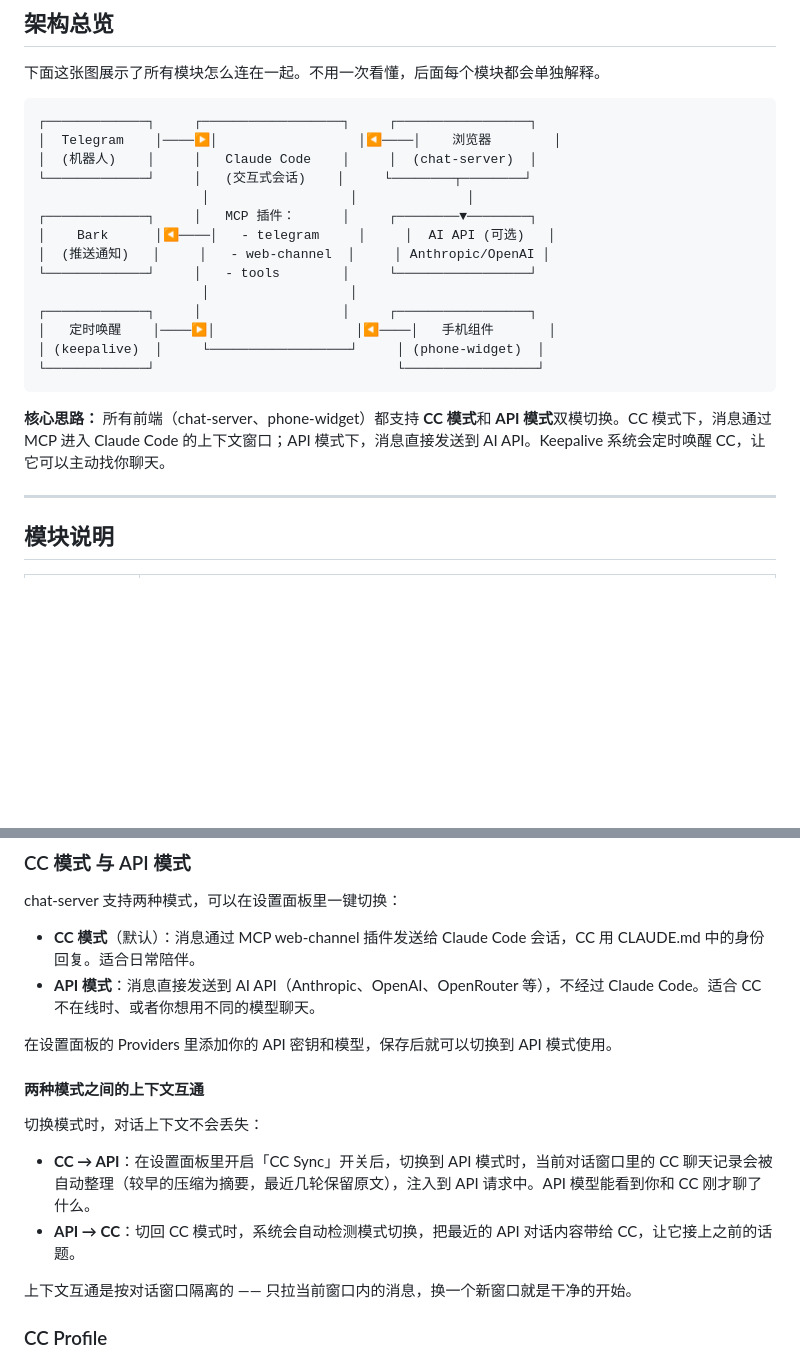
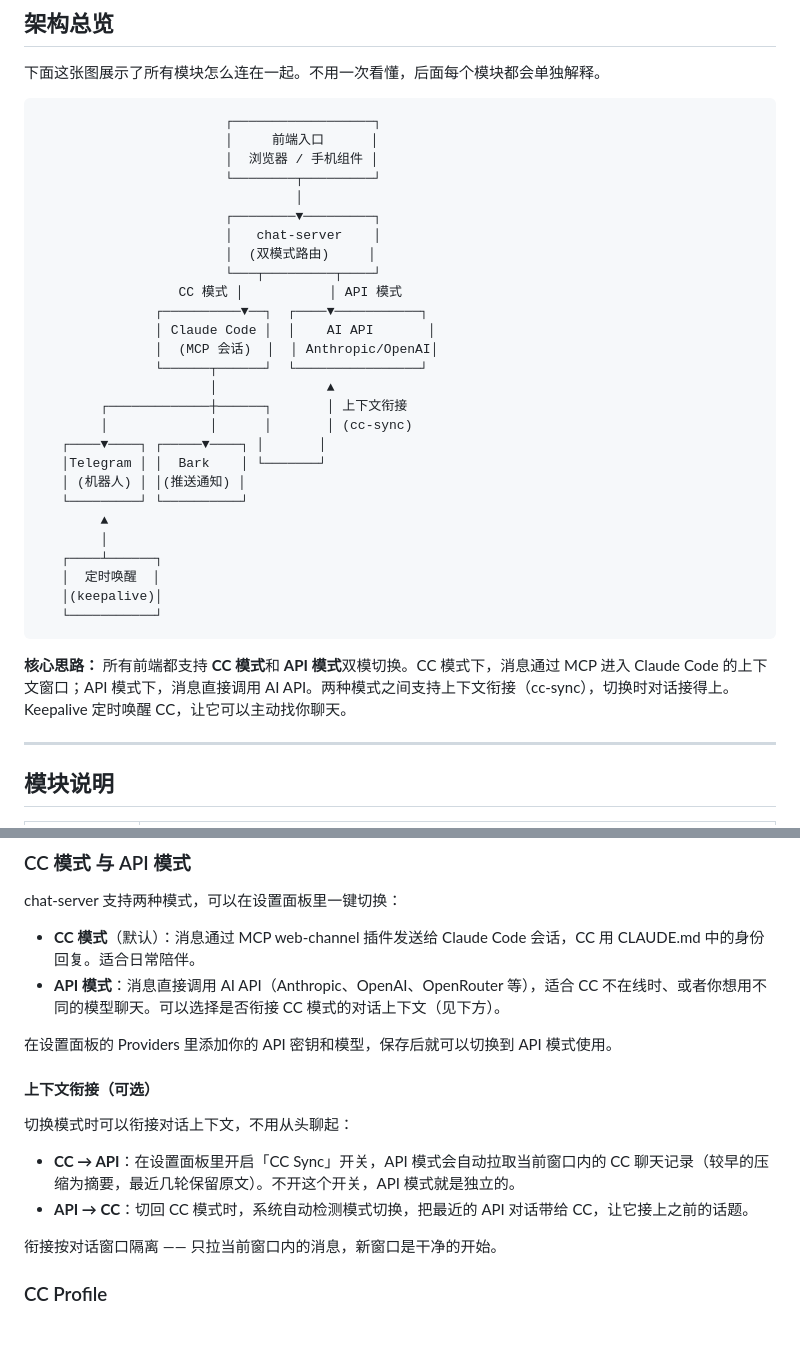
Before and after one commit to yerph/homunculus, a Markdown page: README.md, 2 parts joined by grey strips. Drawn GitHub-style; blank space fills up the shorter version.

Commit message:
docs: refine CC↔API mode description — use 上下文衔接 instead of 互通
Reworded to reflect that context is handed off on mode switch,
not continuously shared. Redrew architecture diagram to show
both modes equally with chat-server as the routing layer.

Co-Authored-By: Claude Opus 4.6 <noreply@anthropic.com>

````diff
--- a/README.md
+++ b/README.md
@@ -35,23 +35,36 @@
 下面这张图展示了所有模块怎么连在一起。不用一次看懂，后面每个模块都会单独解释。
 
 ```
-┌─────────────┐     ┌──────────────────┐     ┌─────────────────┐
-│  Telegram    │────▶│                  │◀────│    浏览器        │
-│  (机器人)    │     │   Claude Code    │     │  (chat-server)  │
-└─────────────┘     │   (交互式会话)    │     └────────┬────────┘
-                     │                  │              │
-┌─────────────┐     │   MCP 插件：      │     ┌────────▼────────┐
-│    Bark      │◀────│   - telegram     │     │  AI API (可选)   │
-│  (推送通知)   │     │   - web-channel  │     │ Anthropic/OpenAI │
-└─────────────┘     │   - tools        │     └─────────────────┘
-                     │                  │
-┌─────────────┐     │                  │     ┌─────────────────┐
-│   定时唤醒    │────▶│                  │◀────│   手机组件       │
-│ (keepalive)  │     └──────────────────┘     │ (phone-widget)  │
-└─────────────┘                               └─────────────────┘
+                        ┌──────────────────┐
+                        │     前端入口      │
+                        │  浏览器 / 手机组件 │
+                        └────────┬─────────┘
+                                 │
+                        ┌────────▼─────────┐
+                        │   chat-server    │
+                        │  (双模式路由)     │
+                        └───┬─────────┬────┘
+                  CC 模式 │           │ API 模式
+               ┌──────────▼──┐  ┌────▼───────────┐
+               │ Claude Code │  │    AI API       │
+               │  (MCP 会话)  │  │ Anthropic/OpenAI│
+               └──────┬──────┘  └────────────────┘
+                      │              ▲
+        ┌─────────────┼──────┐       │ 上下文衔接
+        │             │      │       │ (cc-sync)
+   ┌────▼────┐ ┌─────▼────┐ │       │
+   │Telegram │ │  Bark    │ └───────┘
+   │ (机器人) │ │(推送通知) │
+   └─────────┘ └──────────┘
+        ▲
+        │
+   ┌────┴──────┐
+   │  定时唤醒  │
+   │(keepalive)│
+   └───────────┘
 ```
 
-**核心思路：** 所有前端（chat-server、phone-widget）都支持 **CC 模式**和 **API 模式**双模切换。CC 模式下，消息通过 MCP 进入 Claude Code 的上下文窗口；API 模式下，消息直接发送到 AI API。Keepalive 系统会定时唤醒 CC，让它可以主动找你聊天。
+**核心思路：** 所有前端都支持 **CC 模式**和 **API 模式**双模切换。CC 模式下，消息通过 MCP 进入 Claude Code 的上下文窗口；API 模式下，消息直接调用 AI API。两种模式之间支持上下文衔接（cc-sync），切换时对话接得上。Keepalive 定时唤醒 CC，让它可以主动找你聊天。
 
 ---
 
@@ -334,18 +347,18 @@ PWA（Progressive Web App）让你的网页聊天界面可以像一个真正的
 chat-server 支持两种模式，可以在设置面板里一键切换：
 
 - **CC 模式**（默认）：消息通过 MCP web-channel 插件发送给 Claude Code 会话，CC 用 CLAUDE.md 中的身份回复。适合日常陪伴。
-- **API 模式**：消息直接发送到 AI API（Anthropic、OpenAI、OpenRouter 等），不经过 Claude Code。适合 CC 不在线时、或者你想用不同的模型聊天。
+- **API 模式**：消息直接调用 AI API（Anthropic、OpenAI、OpenRouter 等），适合 CC 不在线时、或者你想用不同的模型聊天。可以选择是否衔接 CC 模式的对话上下文（见下方）。
 
 在设置面板的 Providers 里添加你的 API 密钥和模型，保存后就可以切换到 API 模式使用。
 
-#### 两种模式之间的上下文互通
+#### 上下文衔接（可选）
 
-切换模式时，对话上下文不会丢失：
+切换模式时可以衔接对话上下文，不用从头聊起：
 
-- **CC → API**：在设置面板里开启「CC Sync」开关后，切换到 API 模式时，当前对话窗口里的 CC 聊天记录会被自动整理（较早的压缩为摘要，最近几轮保留原文），注入到 API 请求中。API 模型能看到你和 CC 刚才聊了什么。
-- **API → CC**：切回 CC 模式时，系统会自动检测模式切换，把最近的 API 对话内容带给 CC，让它接上之前的话题。
+- **CC → API**：在设置面板里开启「CC Sync」开关，API 模式会自动拉取当前窗口内的 CC 聊天记录（较早的压缩为摘要，最近几轮保留原文）。不开这个开关，API 模式就是独立的。
+- **API → CC**：切回 CC 模式时，系统自动检测模式切换，把最近的 API 对话带给 CC，让它接上之前的话题。
 
-上下文互通是按对话窗口隔离的 —— 只拉当前窗口内的消息，换一个新窗口就是干净的开始。
+衔接按对话窗口隔离 —— 只拉当前窗口内的消息，新窗口是干净的开始。
 
 ### CC Profile
 
````
